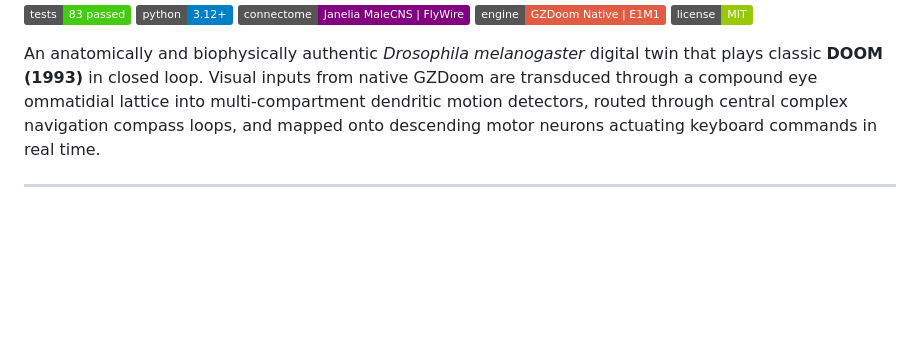
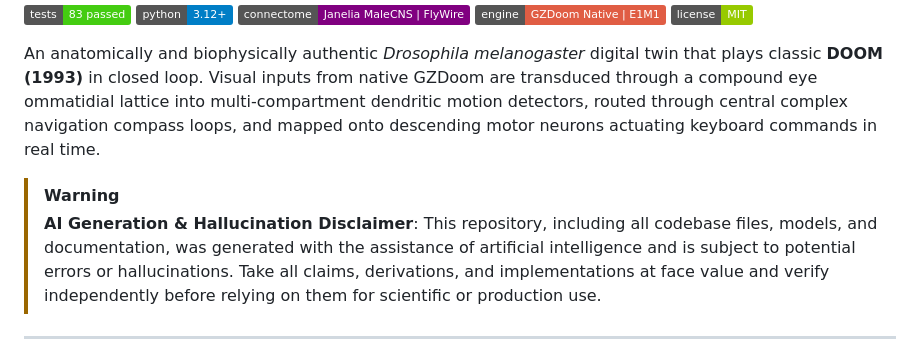
Before and after one commit to LJPearson176/flydoom, a Markdown page: README.md, the part around the change. Rendered like a GitHub page; badges without logos; blank space fills up the shorter version.

Commit message:
docs: add AI generation and hallucination disclaimer

```diff
--- a/README.md
+++ b/README.md
@@ -7,6 +7,9 @@
 [![License](https://img.shields.io/badge/license-MIT-green.svg)](LICENSE)
 
 An anatomically and biophysically authentic *Drosophila melanogaster* digital twin that plays classic **DOOM (1993)** in closed loop. Visual inputs from native GZDoom are transduced through a compound eye ommatidial lattice into multi-compartment dendritic motion detectors, routed through central complex navigation compass loops, and mapped onto descending motor neurons actuating keyboard commands in real time.
+
+> [!WARNING]
+> **AI Generation & Hallucination Disclaimer**: This repository, including all codebase files, models, and documentation, was generated with the assistance of artificial intelligence and is subject to potential errors or hallucinations. Take all claims, derivations, and implementations at face value and verify independently before relying on them for scientific or production use.
 
 ---
 
```
